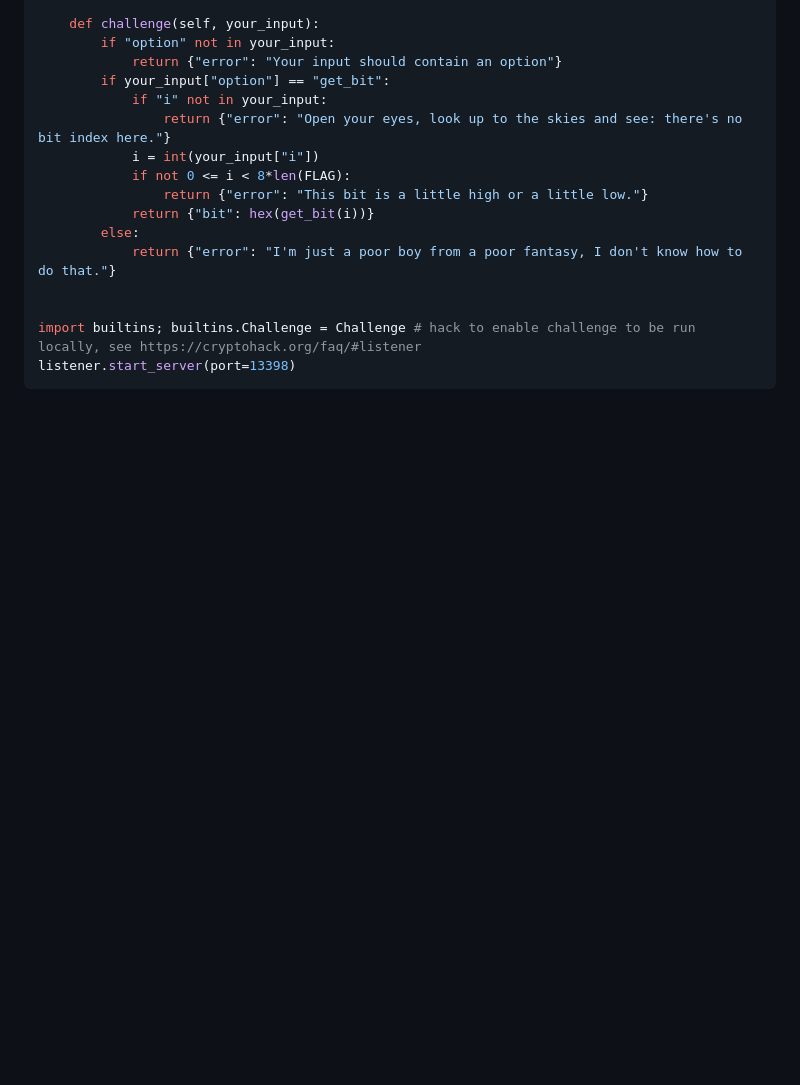
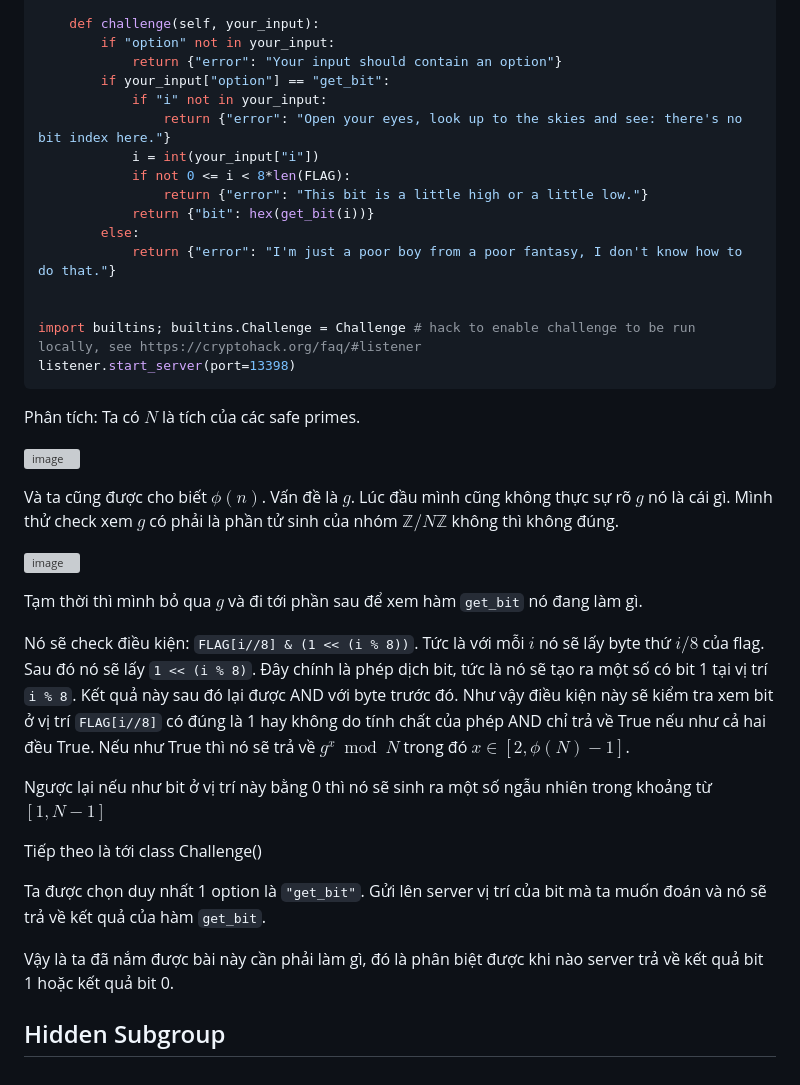
Before and after one commit to dvckl3/Cryptography-and-Mathematics, a Markdown page: CryptoHack/Math/Cofactor-Cofantasy.md, the part around the change. Rendered like a GitHub page; blank space fills up the shorter version; grey boxes are pictures that could not be loaded.

````diff
--- a/CryptoHack/Math/Cofactor-Cofantasy.md
+++ b/CryptoHack/Math/Cofactor-Cofantasy.md
@@ -38,3 +38,25 @@ class Challenge():
 import builtins; builtins.Challenge = Challenge # hack to enable challenge to be run locally, see https://cryptohack.org/faq/#listener
 listener.start_server(port=13398)
 ```
+Phân tích: Ta có $\displaystyle N$ là tích của các safe primes.
+
+![image](https://github.com/user-attachments/assets/e506d48e-1137-4540-95a8-bf6d49c1ec8a)
+
+Và ta cũng được cho biết $\displaystyle \phi ( n)$. Vấn đề là $\displaystyle g$. Lúc đầu mình cũng không thực sự rõ $\displaystyle g$ nó là cái gì. Mình thử check xem $\displaystyle g$ có phải là phần tử sinh của nhóm $\displaystyle \mathbb{Z} /N\mathbb{Z}$ không thì không đúng.
+
+![image](https://github.com/user-attachments/assets/24143900-d273-4851-949c-8f9e40d818f4)
+
+Tạm thời thì mình bỏ qua $g$ và đi tới phần sau để xem hàm `get_bit` nó đang làm gì.
+
+Nó sẽ check điều kiện: `FLAG[i//8] & (1 << (i % 8))`. Tức là với mỗi $i$ nó sẽ lấy byte thứ $i/8$ của flag. Sau đó nó sẽ lấy `1 << (i % 8)`. Đây chính là phép dịch bit, tức là nó sẽ tạo ra một số có bit 1 tại vị trí `i % 8`. Kết quả này sau đó lại được AND với byte trước đó. Như vậy điều kiện này sẽ kiểm tra xem bit ở vị trí `FLAG[i//8]` có đúng là 1 hay không do tính chất của phép AND chỉ trả về True nếu như cả hai đều True. Nếu như True thì nó sẽ trả về $\displaystyle g^{x}\bmod N$ trong đó $\displaystyle x\in [ 2,\phi ( N) -1]$.
+
+Ngược lại nếu như bit ở vị trí này bằng 0 thì nó sẽ sinh ra một số ngẫu nhiên trong khoảng từ $\displaystyle [ 1,N-1]$
+
+Tiếp theo là tới class Challenge()
+
+Ta được chọn duy nhất 1 option là `"get_bit"`. Gửi lên server vị trí của bit mà ta muốn đoán và nó sẽ trả về kết quả của hàm `get_bit`.
+
+Vậy là ta đã nắm được bài này cần phải làm gì, đó là phân biệt được khi nào server trả về kết quả bit 1 hoặc kết quả bit 0.
+
+
+## Hidden Subgroup
````
